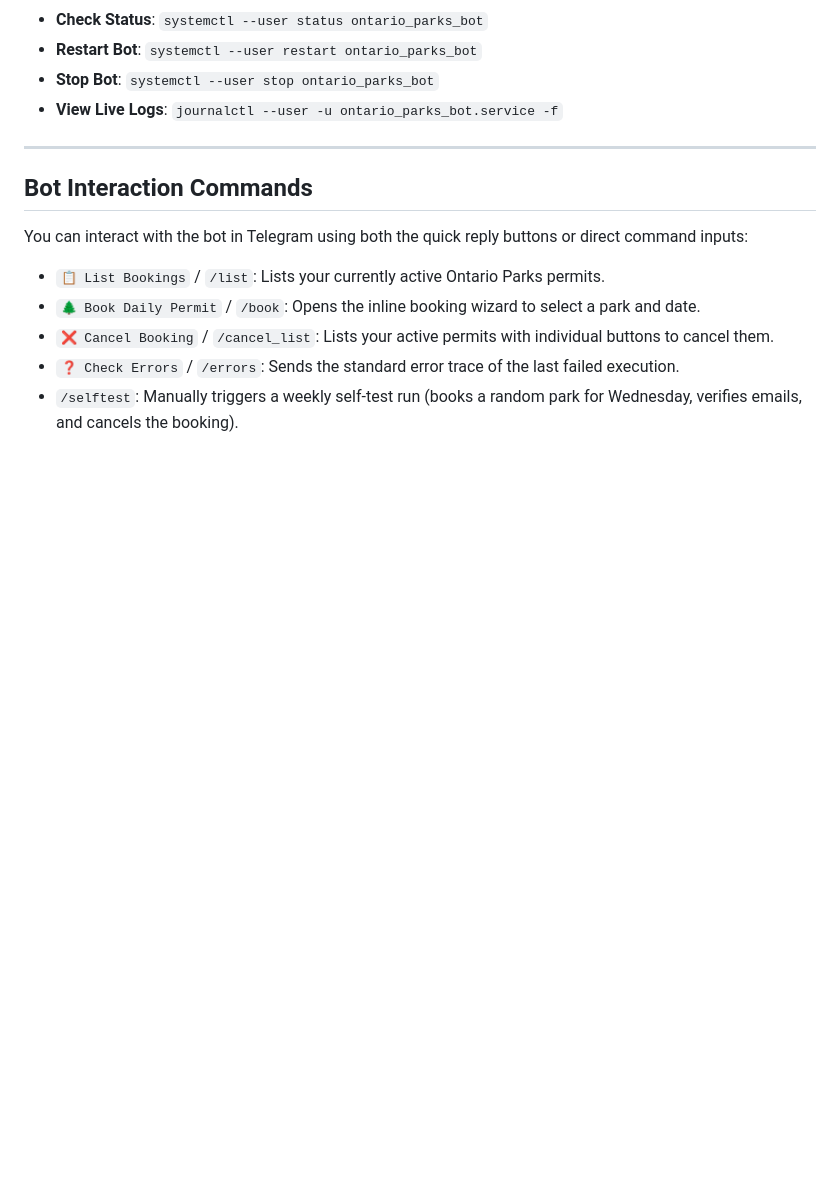
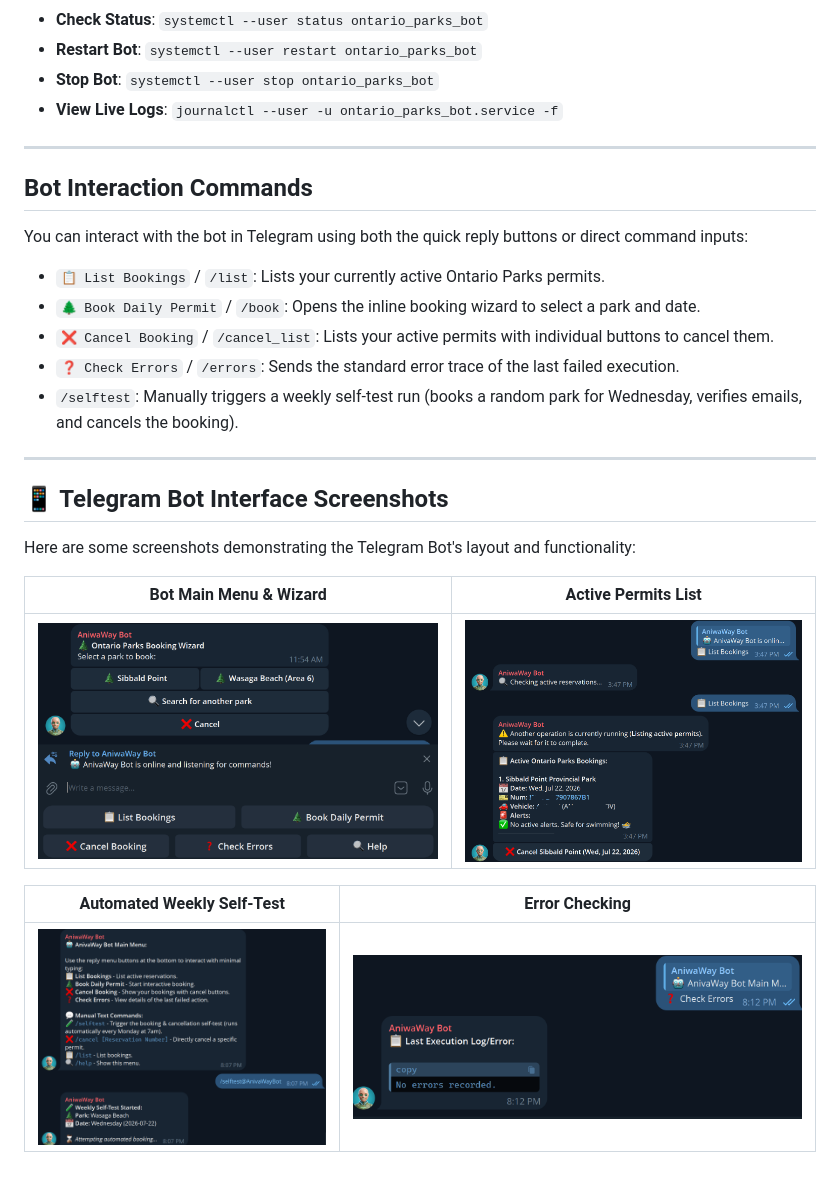
Before and after one commit to aniva/helpful-agents, a Markdown page: ontario-parks/README.md, the part around the change. Drawn GitHub-style; pictures changed too: ontario-parks/media/telegram_check-errors.png (added), ontario-parks/media/telegram_list-bookings.png (added), ontario-parks/media/telegram_menu.png (added); blank space fills up the shorter version.

Commit message:
Add Telegram UI screenshots to media and embed them in README

```diff
--- a/ontario-parks/README.md
+++ b/ontario-parks/README.md
@@ -122,3 +122,17 @@ You can interact with the bot in Telegram using both the quick reply buttons or
 * `❌ Cancel Booking` / `/cancel_list`: Lists your active permits with individual buttons to cancel them.
 * `❓ Check Errors` / `/errors`: Sends the standard error trace of the last failed execution.
 * `/selftest`: Manually triggers a weekly self-test run (books a random park for Wednesday, verifies emails, and cancels the booking).
+
+---
+
+## 📱 Telegram Bot Interface Screenshots
+
+Here are some screenshots demonstrating the Telegram Bot's layout and functionality:
+
+| Bot Main Menu & Wizard | Active Permits List |
+|:---:|:---:|
+| ![Main Menu](media/telegram_menu.png) | ![Active Bookings List](media/telegram_list-bookings.png) |
+
+| Automated Weekly Self-Test | Error Checking |
+|:---:|:---:|
+| ![Weekly Self-Test](media/telegram_self-test.png) | ![Check Errors](media/telegram_check-errors.png) |
```
Also changed, not shown: ontario-parks/media/ontario_parks_logo.png (added), 1 other file.
